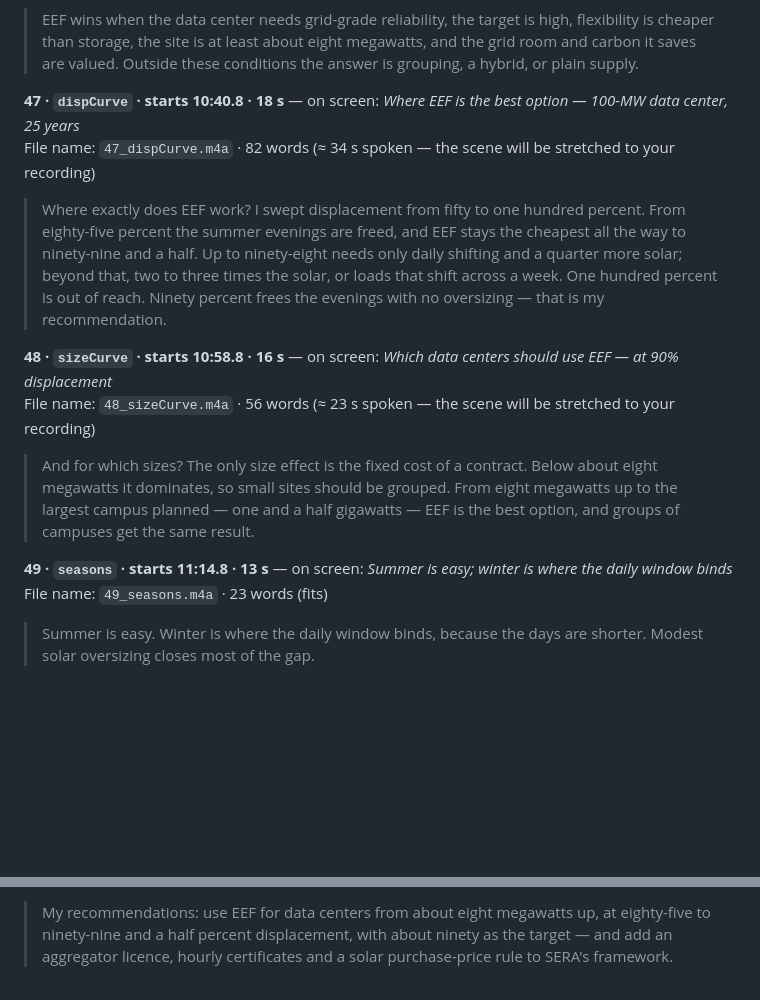
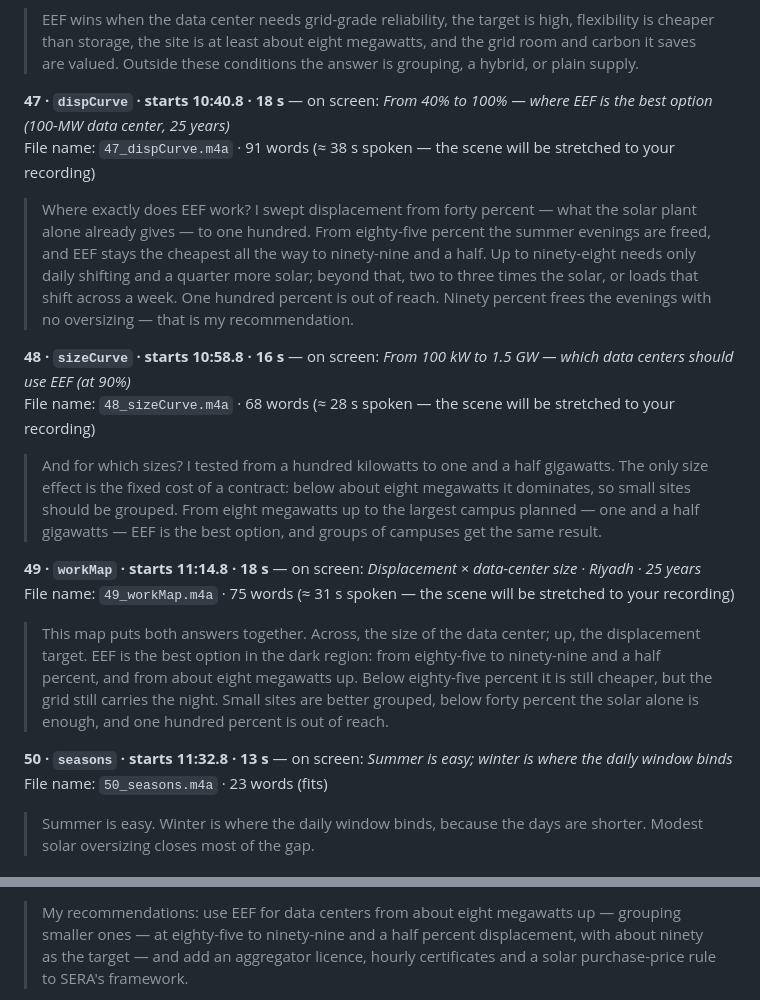
Before and after one commit to alnasser2030/EVM-SMART, a Markdown page: media/prelim_film/narration_script.md, 2 parts joined by grey strips. Drawn GitHub-style; blank space fills up the shorter version.

Commit message:
Boundary map, curves from 40% and 100 kW, NEOM sweep, narration update
Co-Authored-By: Claude Opus 5.5 <noreply@anthropic.com>
Claude-Session: https://claude.ai/code/session_01JnT9EYRxwG655caXrsEVoH

```diff
--- a/media/prelim_film/narration_script.md
+++ b/media/prelim_film/narration_script.md
@@ -267,18 +267,23 @@ File name: `46_whenBest.m4a` · 48 words (≈ 20 s spoken — the scene will be
 
 > EEF wins when the data center needs grid-grade reliability, the target is high, flexibility is cheaper than storage, the site is at least about eight megawatts, and the grid room and carbon it saves are valued. Outside these conditions the answer is grouping, a hybrid, or plain supply.
 
-**47 · `dispCurve` · starts 10:40.8 · 18 s** — on screen: *Where EEF is the best option — 100-MW data center, 25 years*
-File name: `47_dispCurve.m4a` · 82 words (≈ 34 s spoken — the scene will be stretched to your recording)
+**47 · `dispCurve` · starts 10:40.8 · 18 s** — on screen: *From 40% to 100% — where EEF is the best option (100-MW data center, 25 years)*
+File name: `47_dispCurve.m4a` · 91 words (≈ 38 s spoken — the scene will be stretched to your recording)
 
-> Where exactly does EEF work? I swept displacement from fifty to one hundred percent. From eighty-five percent the summer evenings are freed, and EEF stays the cheapest all the way to ninety-nine and a half. Up to ninety-eight needs only daily shifting and a quarter more solar; beyond that, two to three times the solar, or loads that shift across a week. One hundred percent is out of reach. Ninety percent frees the evenings with no oversizing — that is my recommendation.
+> Where exactly does EEF work? I swept displacement from forty percent — what the solar plant alone already gives — to one hundred. From eighty-five percent the summer evenings are freed, and EEF stays the cheapest all the way to ninety-nine and a half. Up to ninety-eight needs only daily shifting and a quarter more solar; beyond that, two to three times the solar, or loads that shift across a week. One hundred percent is out of reach. Ninety percent frees the evenings with no oversizing — that is my recommendation.
 
-**48 · `sizeCurve` · starts 10:58.8 · 16 s** — on screen: *Which data centers should use EEF — at 90% displacement*
-File name: `48_sizeCurve.m4a` · 56 words (≈ 23 s spoken — the scene will be stretched to your recording)
+**48 · `sizeCurve` · starts 10:58.8 · 16 s** — on screen: *From 100 kW to 1.5 GW — which data centers should use EEF (at 90%)*
+File name: `48_sizeCurve.m4a` · 68 words (≈ 28 s spoken — the scene will be stretched to your recording)
 
-> And for which sizes? The only size effect is the fixed cost of a contract. Below about eight megawatts it dominates, so small sites should be grouped. From eight megawatts up to the largest campus planned — one and a half gigawatts — EEF is the best option, and groups of campuses get the same result.
+> And for which sizes? I tested from a hundred kilowatts to one and a half gigawatts. The only size effect is the fixed cost of a contract: below about eight megawatts it dominates, so small sites should be grouped. From eight megawatts up to the largest campus planned — one and a half gigawatts — EEF is the best option, and groups of campuses get the same result.
 
-**49 · `seasons` · starts 11:14.8 · 13 s** — on screen: *Summer is easy; winter is where the daily window binds*
-File name: `49_seasons.m4a` · 23 words (fits)
+**49 · `workMap` · starts 11:14.8 · 18 s** — on screen: *Displacement × data-center size · Riyadh · 25 years*
+File name: `49_workMap.m4a` · 75 words (≈ 31 s spoken — the scene will be stretched to your recording)
+
+> This map puts both answers together. Across, the size of the data center; up, the displacement target. EEF is the best option in the dark region: from eighty-five to ninety-nine and a half percent, and from about eight megawatts up. Below eighty-five percent it is still cheaper, but the grid still carries the night. Small sites are better grouped, below forty percent the solar alone is enough, and one hundred percent is out of reach.
+
+**50 · `seasons` · starts 11:32.8 · 13 s** — on screen: *Summer is easy; winter is where the daily window binds*
+File name: `50_seasons.m4a` · 23 words (fits)
 
 > Summer is easy. Winter is where the daily window binds, because the days are shorter. Modest solar oversizing closes most of the gap.
 
@@ -397,3 +402,3 @@ File name: `69_recommend.m4a` · 43 words (≈ 18 s spoken — the scene will be
 
-> My recommendations: use EEF for data centers from about eight megawatts up, at eighty-five to ninety-nine and a half percent displacement, with about ninety as the target — and add an aggregator licence, hourly certificates and a solar purchase-price rule to SERA's framework.
+> My recommendations: use EEF for data centers from about eight megawatts up — grouping smaller ones — at eighty-five to ninety-nine and a half percent displacement, with about ninety as the target — and add an aggregator licence, hourly certificates and a solar purchase-price rule to SERA's framework.
 
```
Also changed, not shown: other parts of media/prelim_film/narration_script.md (+46 -46 lines), tpec2027/figures/fig_displacement_curve.png, tpec2027/figures/fig_displacement_size_map.png, tpec2027/figures/fig_verdict_curves.png, 7 other files.
